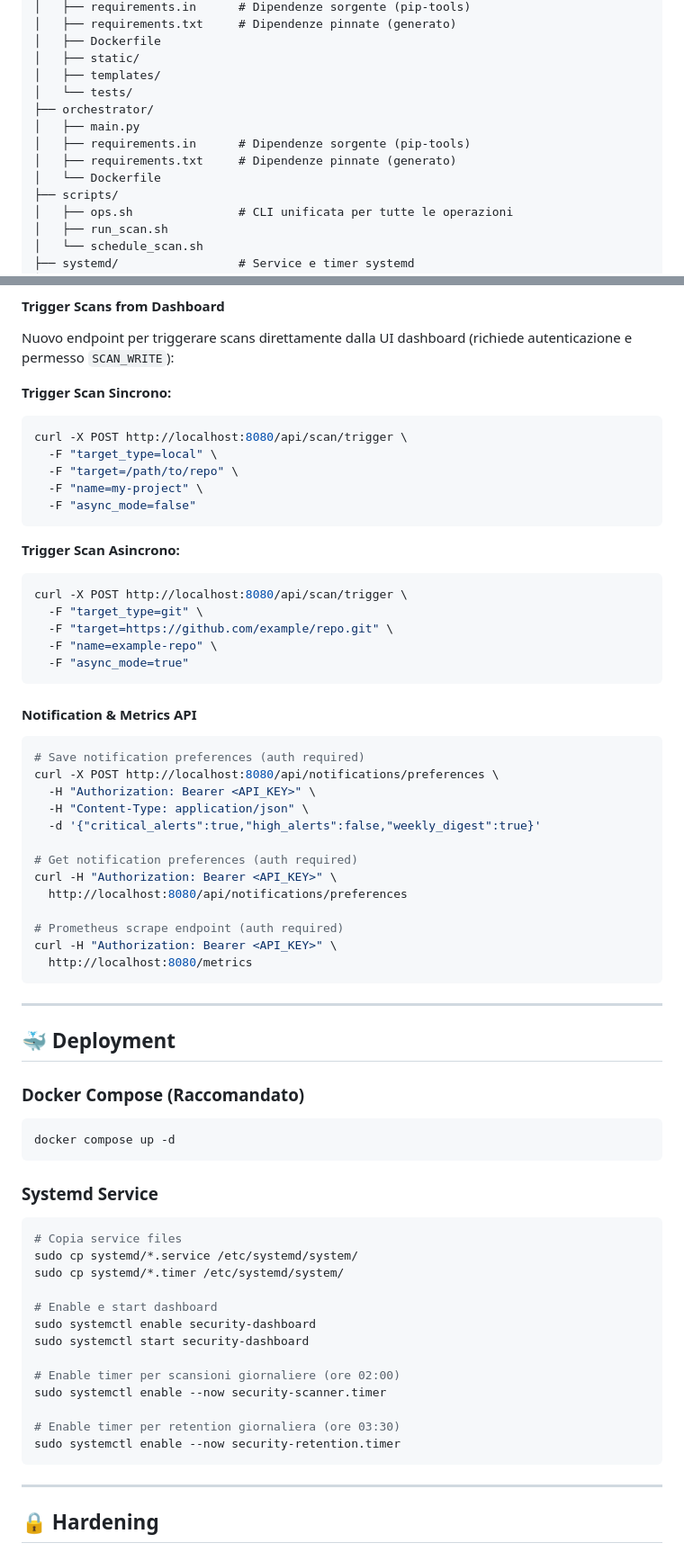
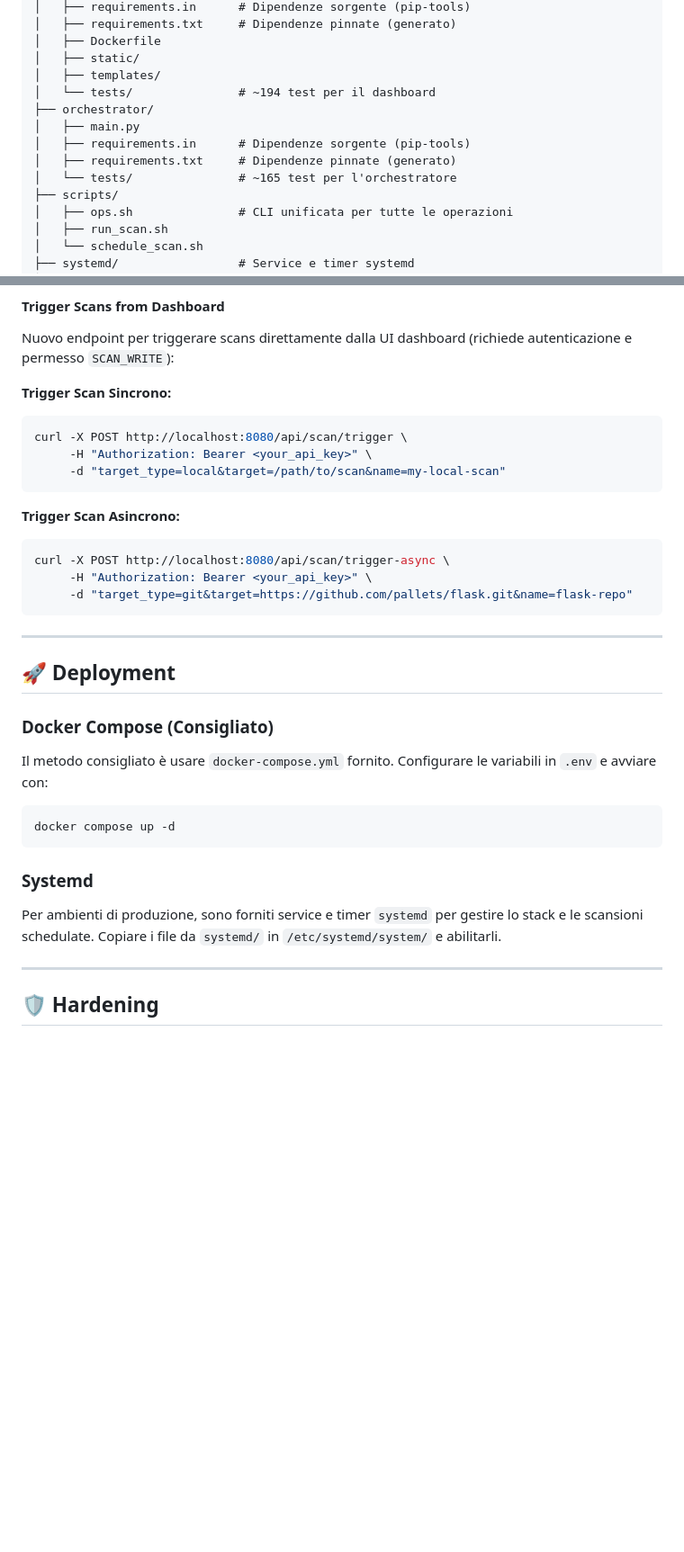
Before and after one commit to 3n1gm496/security-scanning-platform, a Markdown page: README.md, 2 parts joined by grey strips. Shown at 90% size. GitHub-like rendering; blank space fills up the shorter version.

````diff
--- a/README.md
+++ b/README.md
@@ -128,12 +108,12 @@ Raccolta centralizzata in **SQLite + JSON** con **dashboard FastAPI** unificata.
 │   ├── Dockerfile
 │   ├── static/
 │   ├── templates/
-│   └── tests/
+│   └── tests/               # ~194 test per il dashboard
 ├── orchestrator/
 │   ├── main.py
 │   ├── requirements.in      # Dipendenze sorgente (pip-tools)
 │   ├── requirements.txt     # Dipendenze pinnate (generato)
-│   └── Dockerfile
+│   └── tests/               # ~165 test per l'orchestratore
 ├── scripts/
 │   ├── ops.sh               # CLI unificata per tutte le operazioni
 │   ├── run_scan.sh
@@ -316,69 +296,35 @@ Nuovo endpoint per triggerare scans direttamente dalla UI dashboard (richiede au
 
 ```bash
 curl -X POST http://localhost:8080/api/scan/trigger \
-  -F "target_type=local" \
-  -F "target=/path/to/repo" \
-  -F "name=my-project" \
-  -F "async_mode=false"
+     -H "Authorization: Bearer <your_api_key>" \
+     -d "target_type=local&target=/path/to/scan&name=my-local-scan"
 ```
 
 **Trigger Scan Asincrono:**
 
 ```bash
-curl -X POST http://localhost:8080/api/scan/trigger \
-  -F "target_type=git" \
-  -F "target=https://github.com/example/repo.git" \
-  -F "name=example-repo" \
-  -F "async_mode=true"
-```
-
-#### Notification & Metrics API
-
-```bash
-# Save notification preferences (auth required)
-curl -X POST http://localhost:8080/api/notifications/preferences \
-  -H "Authorization: Bearer <API_KEY>" \
-  -H "Content-Type: application/json" \
-  -d '{"critical_alerts":true,"high_alerts":false,"weekly_digest":true}'
-
-# Get notification preferences (auth required)
-curl -H "Authorization: Bearer <API_KEY>" \
-  http://localhost:8080/api/notifications/preferences
-
-# Prometheus scrape endpoint (auth required)
-curl -H "Authorization: Bearer <API_KEY>" \
-  http://localhost:8080/metrics
+curl -X POST http://localhost:8080/api/scan/trigger-async \
+     -H "Authorization: Bearer <your_api_key>" \
+     -d "target_type=git&target=https://github.com/pallets/flask.git&name=flask-repo"
 ```
 
 ---
 
-## 🐳 Deployment
+## 🚀 Deployment
 
-### Docker Compose (Raccomandato)
+### Docker Compose (Consigliato)
+
+Il metodo consigliato è usare `docker-compose.yml` fornito. Configurare le variabili in `.env` e avviare con:
 
 ```bash
 docker compose up -d
 ```
 
-### Systemd Service
+### Systemd
 
-```bash
-# Copia service files
-sudo cp systemd/*.service /etc/systemd/system/
-sudo cp systemd/*.timer /etc/systemd/system/
-
-# Enable e start dashboard
-sudo systemctl enable security-dashboard
-sudo systemctl start security-dashboard
-
-# Enable timer per scansioni giornaliere (ore 02:00)
-sudo systemctl enable --now security-scanner.timer
-
-# Enable timer per retention giornaliera (ore 03:30)
-sudo systemctl enable --now security-retention.timer
-```
+Per ambienti di produzione, sono forniti service e timer `systemd` per gestire lo stack e le scansioni schedulate. Copiare i file da `systemd/` in `/etc/systemd/system/` e abilitarli.
 
 ---
 
-## 🔒 Hardening
+## 🛡️ Hardening
 
````
Also changed, not shown: other parts of README.md (+33 -120 lines), CHANGELOG.md (+27 -0 lines), docs/architecture.png (added), 5 other files.
